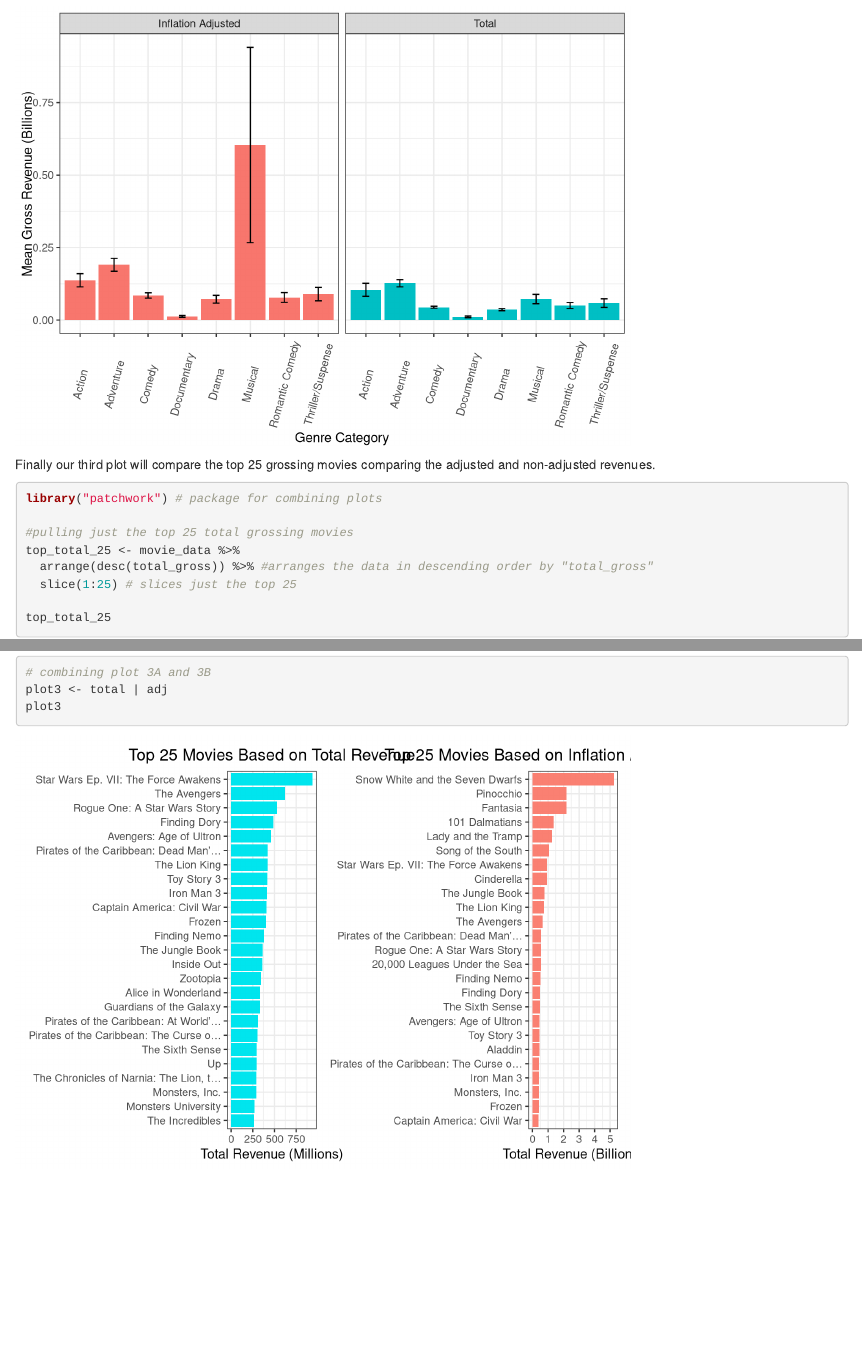
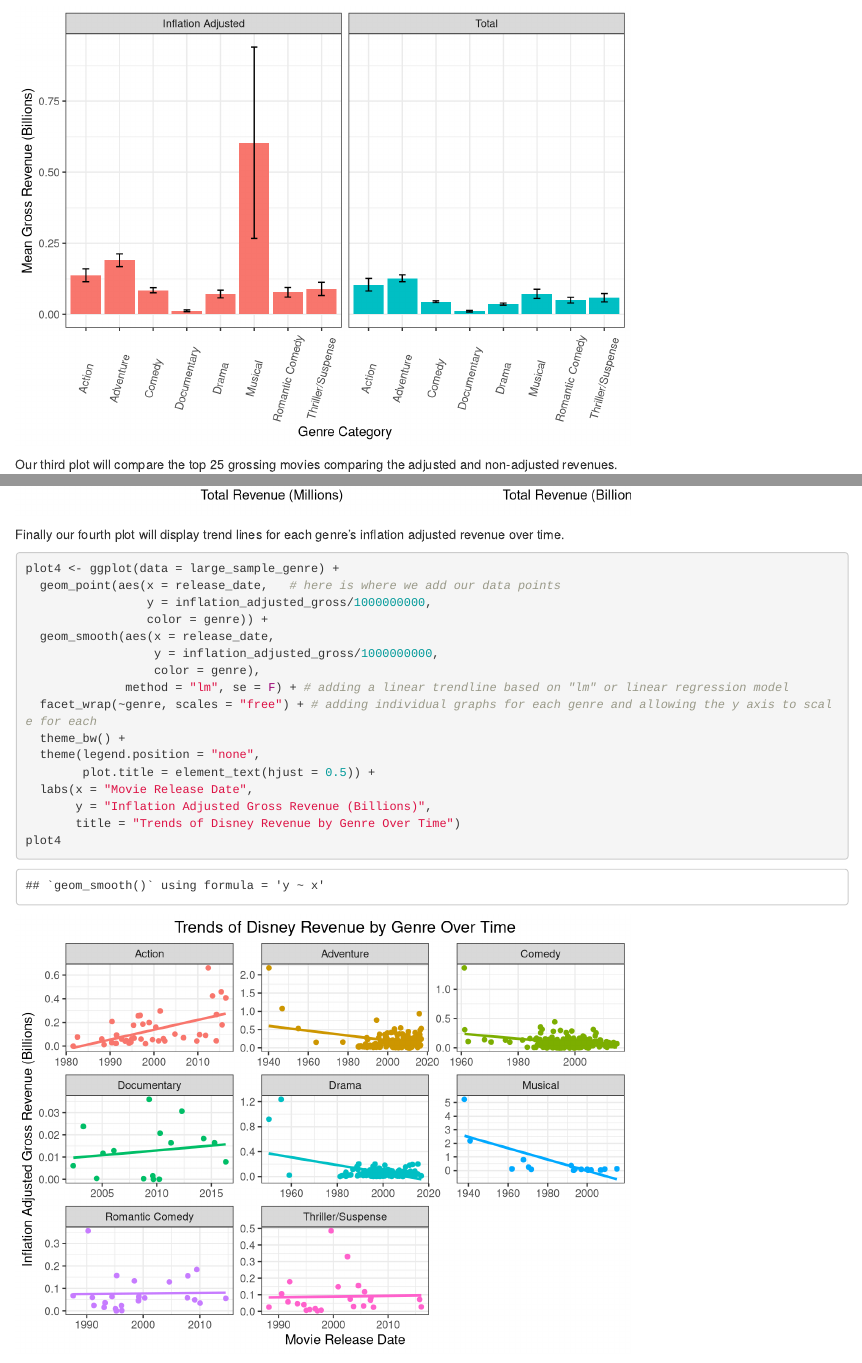
Before and after one commit to R-Ladies-Fayetteville-AR/ANOVA-Demo, an R Markdown document (R-workshop.Rmd): the page in a window 1100 px wide, from 11440 px down, and a second part further down, joined at a grey line. Rendered offline with R 4.5, knitr and Pandoc, with nearby package versions.

Commit message:
adding fourth plot

````diff
--- a/R-workshop.Rmd
+++ b/R-workshop.Rmd
@@ -327,7 +327,7 @@ plot2 <- ggplot(data = plot_data2,
 plot2
 ```
 
-Finally our third plot will compare the top 25 grossing movies comparing the adjusted and non-adjusted revenues.
+Our third plot will compare the top 25 grossing movies comparing the adjusted and non-adjusted revenues.
 
 ```{r}
 
@@ -383,3 +383,29 @@ adj
 # combining plot 3A and 3B
 plot3 <- total | adj
 plot3
+```
+
+
+Finally our fourth plot will display trend lines for each genre's inflation adjusted revenue over time.
+
+
+```{r}
+
+plot4 <- ggplot(data = large_sample_genre) +
+  geom_point(aes(x = release_date,   # here is where we add our data points
+                 y = inflation_adjusted_gross/1000000000,
+                 color = genre)) +
+  geom_smooth(aes(x = release_date,
+                  y = inflation_adjusted_gross/1000000000,
+                  color = genre),
+              method = "lm", se = F) + # adding a linear trendline based on "lm" or linear regression model
+  facet_wrap(~genre, scales = "free") + # adding individual graphs for each genre and allowing the y axis to scale for each
+  theme_bw() +
+  theme(legend.position = "none",
+        plot.title = element_text(hjust = 0.5)) +
+  labs(x = "Movie Release Date",
+       y = "Inflation Adjusted Gross Revenue (Billions)",
+       title = "Trends of Disney Revenue by Genre Over Time")
+plot4
+
+```
````
Also changed, not shown: R-workshop.html, R-workshop.Rmd (2 more changed lines).
